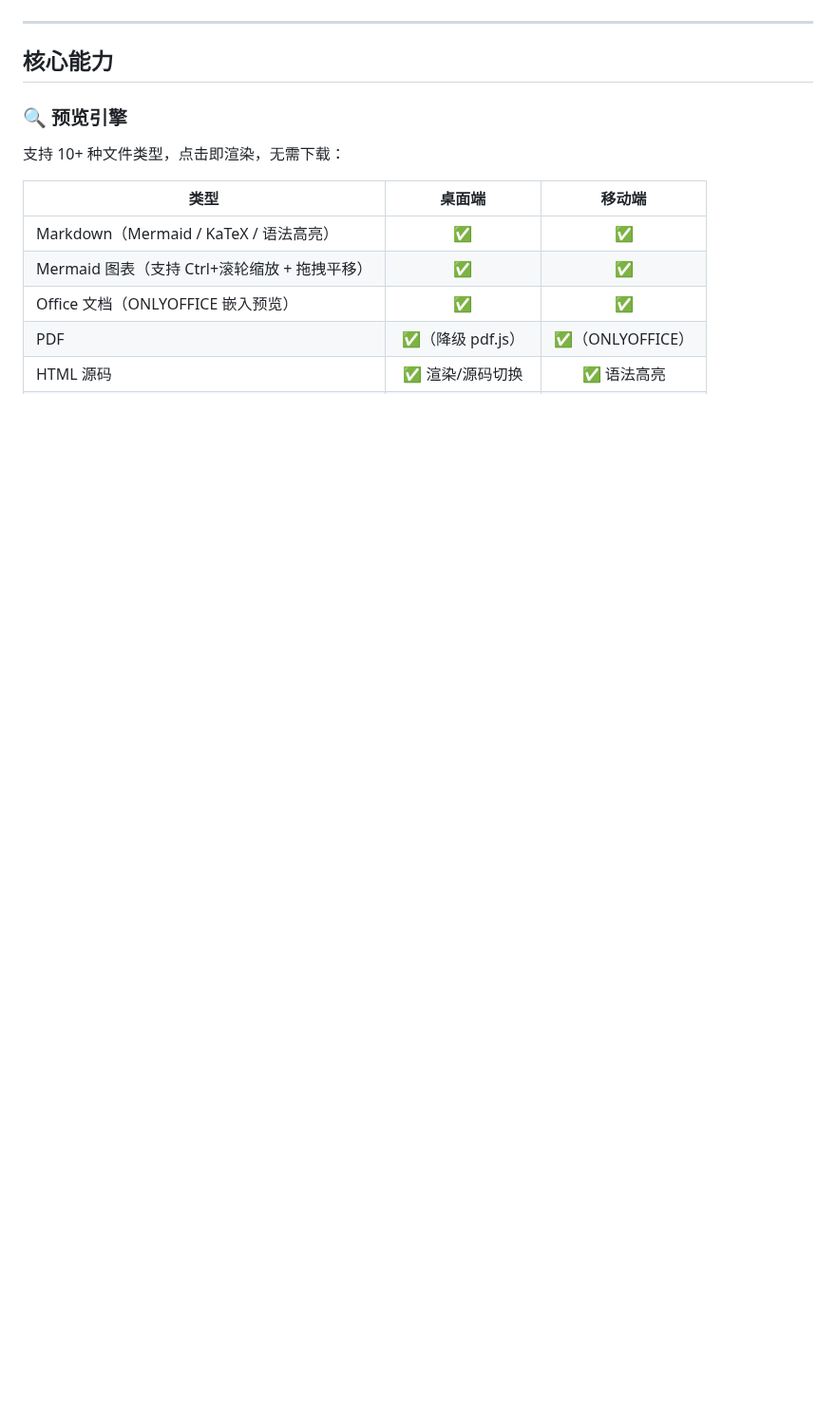
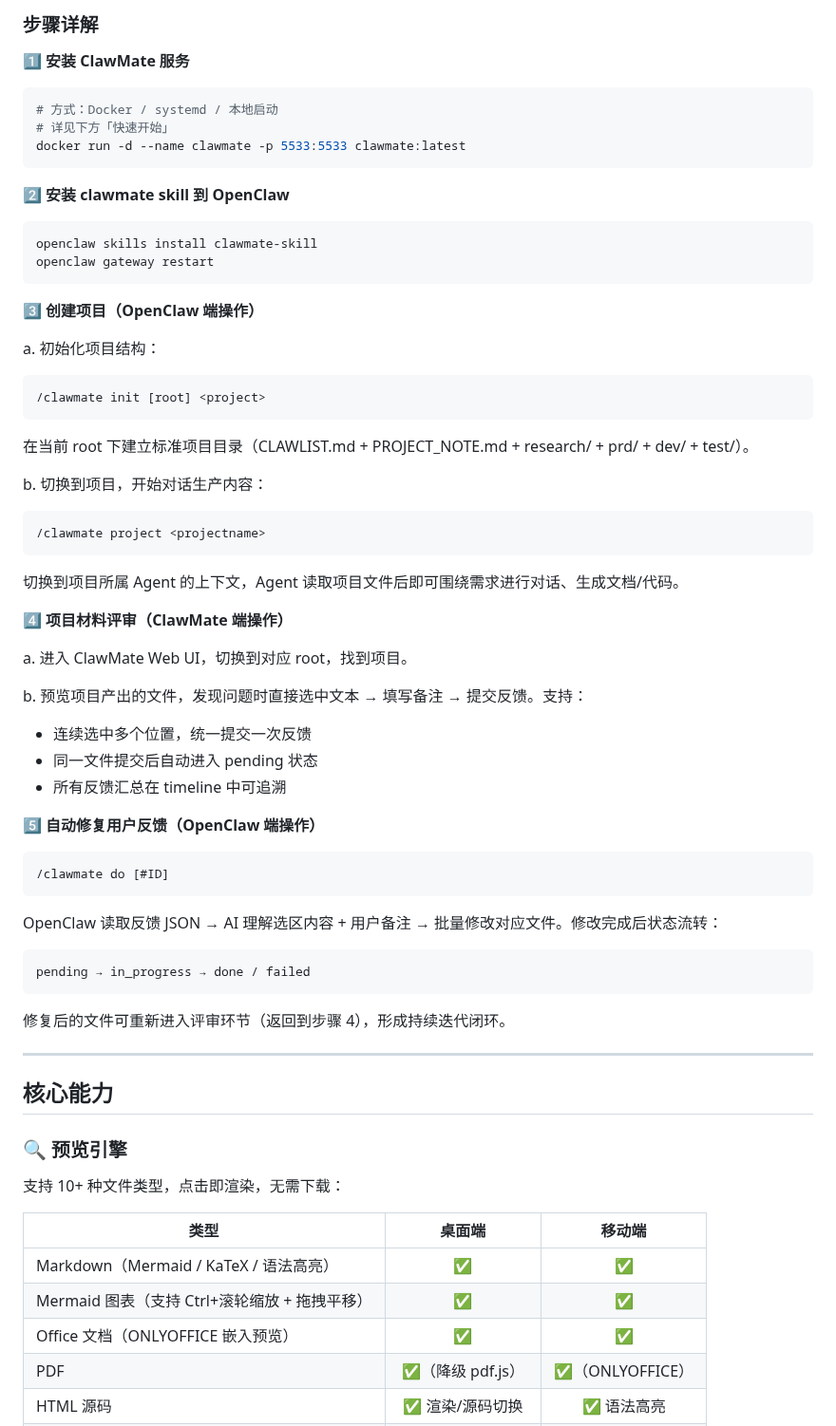
Before and after one commit to updatedb/clawmate, a Markdown page: README.md, the part around one of its changes. Shown at 95% size. GitHub-like rendering; blank space fills up the shorter version.

Commit message:
docs: add ClawMate + OpenClaw collaboration flow (install→init→project→review→fix)

````diff
--- a/README.md
+++ b/README.md
@@ -25,3 +58,53 @@ ClawMate 的解法是：
+### 步骤详解
+
+**1️⃣ 安装 ClawMate 服务**
+
+```bash
+# 方式：Docker / systemd / 本地启动
+# 详见下方「快速开始」
+docker run -d --name clawmate -p 5533:5533 clawmate:latest
+```
+
+**2️⃣ 安装 clawmate skill 到 OpenClaw**
+
+```bash
+openclaw skills install clawmate-skill
+openclaw gateway restart
+```
+
+**3️⃣ 创建项目（OpenClaw 端操作）**
+
+a. 初始化项目结构：
+```
+/clawmate init [root] <project>
+```
+在当前 root 下建立标准项目目录（CLAWLIST.md + PROJECT_NOTE.md + research/ + prd/ + dev/ + test/）。
+
+b. 切换到项目，开始对话生产内容：
+```
+/clawmate project <projectname>
+```
+切换到项目所属 Agent 的上下文，Agent 读取项目文件后即可围绕需求进行对话、生成文档/代码。
+
+**4️⃣ 项目材料评审（ClawMate 端操作）**
+
+a. 进入 ClawMate Web UI，切换到对应 root，找到项目。
+
+b. 预览项目产出的文件，发现问题时直接选中文本 → 填写备注 → 提交反馈。支持：
+- 连续选中多个位置，统一提交一次反馈
+- 同一文件提交后自动进入 pending 状态
+- 所有反馈汇总在 timeline 中可追溯
+
+**5️⃣ 自动修复用户反馈（OpenClaw 端操作）**
+
+```
+/clawmate do [#ID]
+```
+OpenClaw 读取反馈 JSON → AI 理解选区内容 + 用户备注 → 批量修改对应文件。修改完成后状态流转：
+```
+pending → in_progress → done / failed
+```
+修复后的文件可重新进入评审环节（返回到步骤 4），形成持续迭代闭环。
 
 ---
 
````
Also changed, not shown: other parts of README.md (+33 -0 lines).
